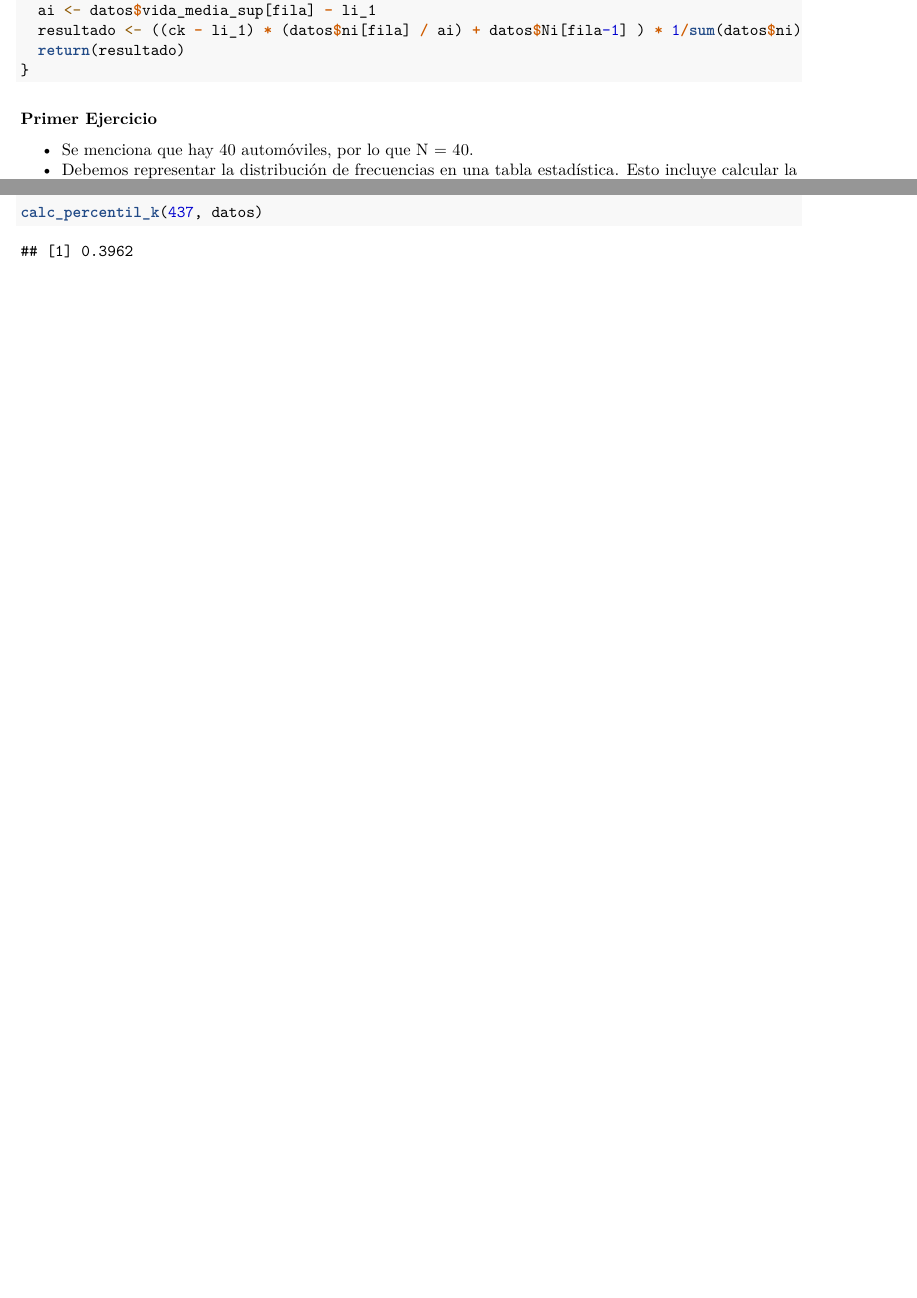
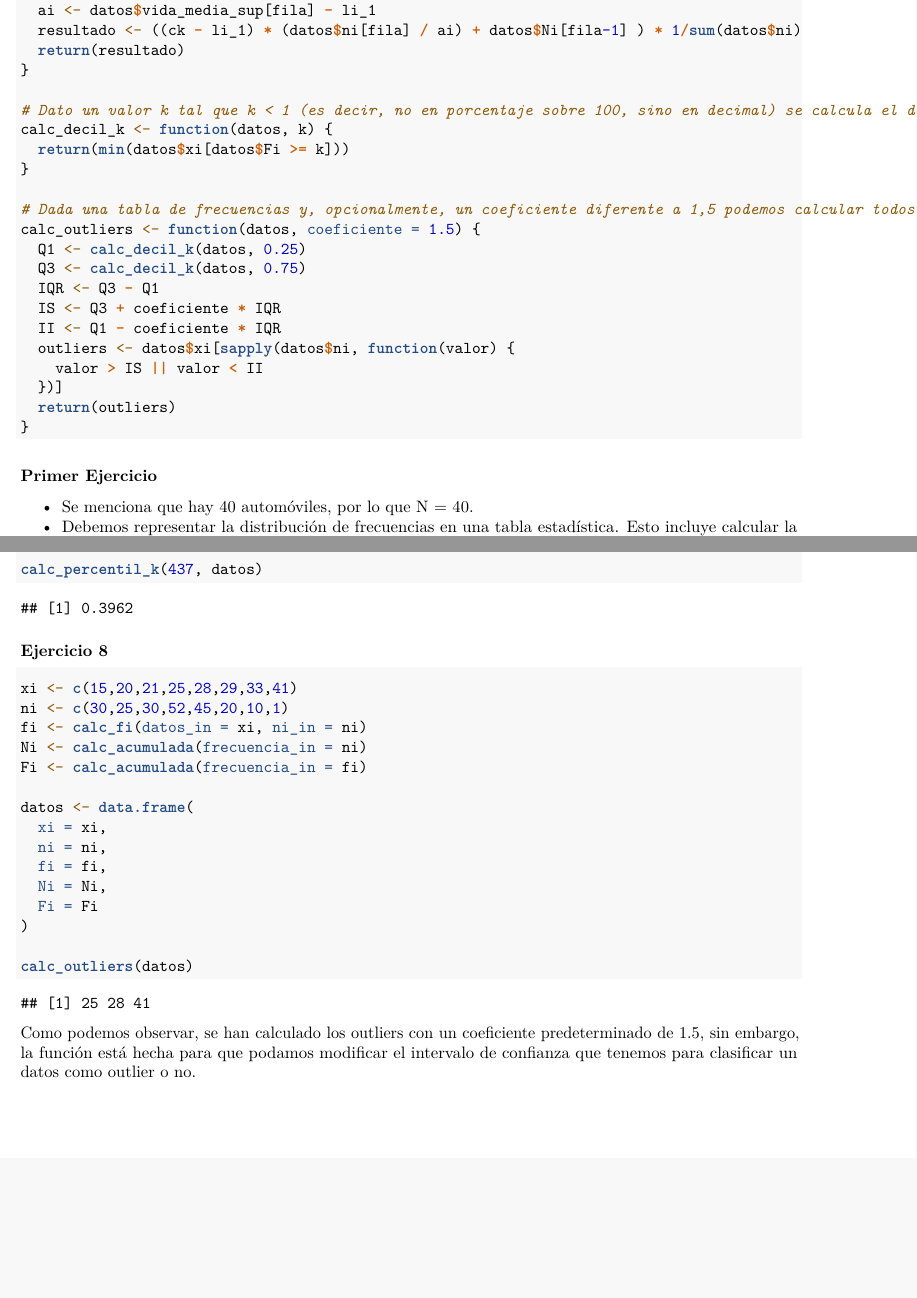
Before and after one commit to MarioPasc/Estadistica-basica-con-R, an R Markdown document (ejercicios-sixto.Rmd): two parts of pages 2 and 7 of 7, joined at a grey line, cut so that both start at the same text, the shorter picture padded with empty space. Rendered offline with R 4.5, knitr and Pandoc, then LaTeX, with nearby package versions.

Commit message:
Ejercicio 8 - outliers

````diff
--- a/ejercicios-sixto.Rmd
+++ b/ejercicios-sixto.Rmd
@@ -81,6 +81,24 @@ calc_percentil_k <- function(ck, datos) {
   ai <- datos$vida_media_sup[fila] - li_1
   resultado <- ((ck - li_1) * (datos$ni[fila] / ai) + datos$Ni[fila-1] ) * 1/sum(datos$ni)
   return(resultado)
+}
+
+# Dato un valor k tal que k < 1 (es decir, no en porcentaje sobre 100, sino en decimal) se calcula el decil. Por ejemplo, para calcular Q1 podríamos dar k = 0.25, el P99, k = 0.99, etc
+calc_decil_k <- function(datos, k) {
+  return(min(datos$xi[datos$Fi >= k]))
+}
+
+# Dada una tabla de frecuencias y, opcionalmente, un coeficiente diferente a 1,5 podemos calcular todos los outlier de la distribución.
+calc_outliers <- function(datos, coeficiente = 1.5) {
+  Q1 <- calc_decil_k(datos, 0.25)
+  Q3 <- calc_decil_k(datos, 0.75)
+  IQR <- Q3 - Q1
+  IS <- Q3 + coeficiente * IQR
+  II <- Q1 - coeficiente * IQR
+  outliers <- datos$xi[sapply(datos$ni, function(valor) {
+    valor > IS || valor < II
+  })]
+  return(outliers)
 }
 ```
 ### Primer Ejercicio
@@ -209,5 +227,25 @@ datos <- data.frame(
 )
 
 calc_percentil_k(437, datos)
+```
 
+### Ejercicio 8
+
+```{r}
+xi <- c(15,20,21,25,28,29,33,41)
+ni <- c(30,25,30,52,45,20,10,1)
+fi <- calc_fi(datos_in = xi, ni_in = ni)
+Ni <- calc_acumulada(frecuencia_in = ni)
+Fi <- calc_acumulada(frecuencia_in = fi)
+
+datos <- data.frame(
+  xi = xi,
+  ni = ni,
+  fi = fi,
+  Ni = Ni,
+  Fi = Fi
+)
+
+calc_outliers(datos)
 ```
+Como podemos observar, se han calculado los outliers con un coeficiente predeterminado de 1.5, sin embargo, la función está hecha para que podamos modificar el intervalo de confianza que tenemos para clasificar un datos como outlier o no.
````
